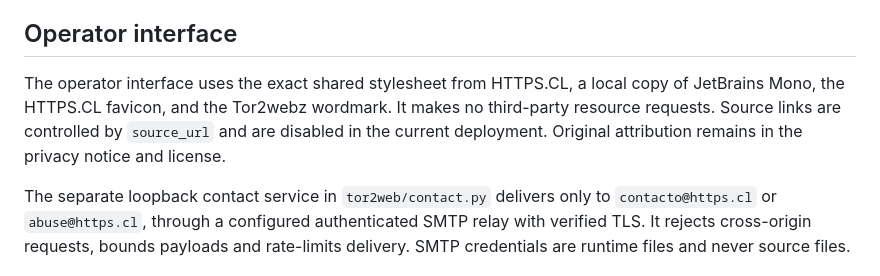
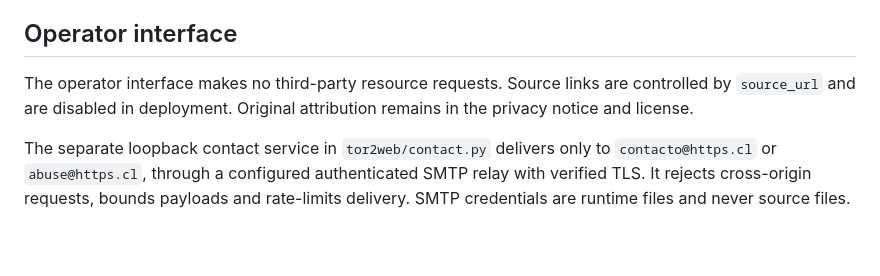
Before and after one commit to httpscl/tor2webz, a Markdown page: README.md, the part around the change. Drawn GitHub-style; blank space fills up the shorter version.

Commit message:
Simplify operator interface description in README
Clarified the description of the operator interface by removing redundant information about the stylesheet and favicon.

```diff
--- a/README.md
+++ b/README.md
@@ -71,11 +71,9 @@ this application.
 
 ## Operator interface
 
-The operator interface uses the exact shared stylesheet from HTTPS.CL, a local
-copy of JetBrains Mono, the HTTPS.CL favicon, and the Tor2webz wordmark. It makes
-no third-party resource requests. Source links are controlled by `source_url`
-and are disabled in the current deployment. Original attribution remains in the
-privacy notice and license.
+The operator interface makes no third-party resource requests.
+Source links are controlled by `source_url` and are disabled in deployment.
+Original attribution remains in the privacy notice and license.
 
 The separate loopback contact service in `tor2web/contact.py` delivers only to
 `contacto@https.cl` or `abuse@https.cl`, through a configured authenticated SMTP
```
